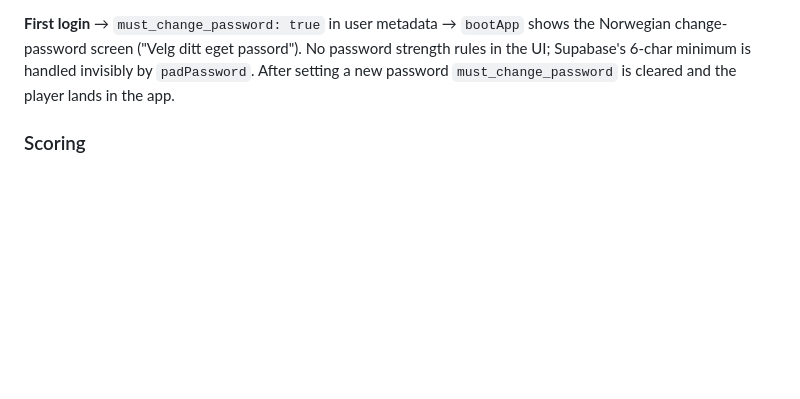
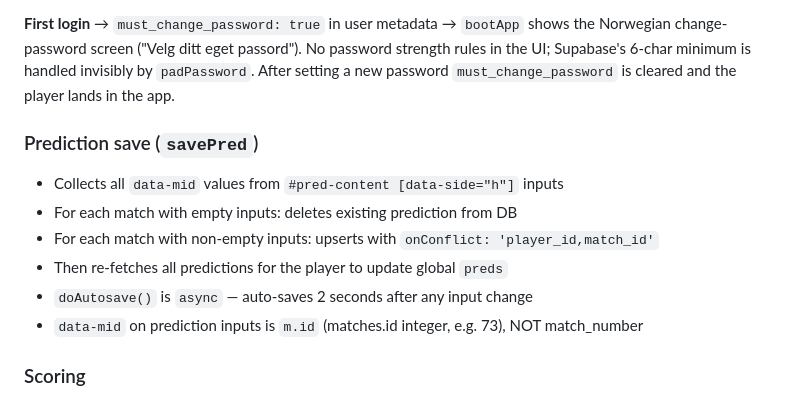
Before and after one commit to lstol/worldcup2026, a Markdown page: CLAUDE.md, the part around one of its changes. GitHub-like rendering; blank space fills up the shorter version.

```diff
--- a/CLAUDE.md
+++ b/CLAUDE.md
@@ -157,6 +174,14 @@ No password strength rules in the UI; Supabase's 6-char minimum is handled
 invisibly by `padPassword`. After setting a new password `must_change_password`
 is cleared and the player lands in the app.
 
+### Prediction save (`savePred`)
+- Collects all `data-mid` values from `#pred-content [data-side="h"]` inputs
+- For each match with empty inputs: deletes existing prediction from DB
+- For each match with non-empty inputs: upserts with `onConflict: 'player_id,match_id'`
+- Then re-fetches all predictions for the player to update global `preds`
+- `doAutosave()` is `async` — auto-saves 2 seconds after any input change
+- `data-mid` on prediction inputs is `m.id` (matches.id integer, e.g. 73), NOT match_number
+
 ### Scoring
 - `calcScore(ph, pa, ah, aa, round)`: returns points for a prediction.
   - Exact score → `gs_exact` (group) or `ko_exact` (knockout) points (default 5)
```
Also changed, not shown: other parts of CLAUDE.md (+28 -11 lines).
